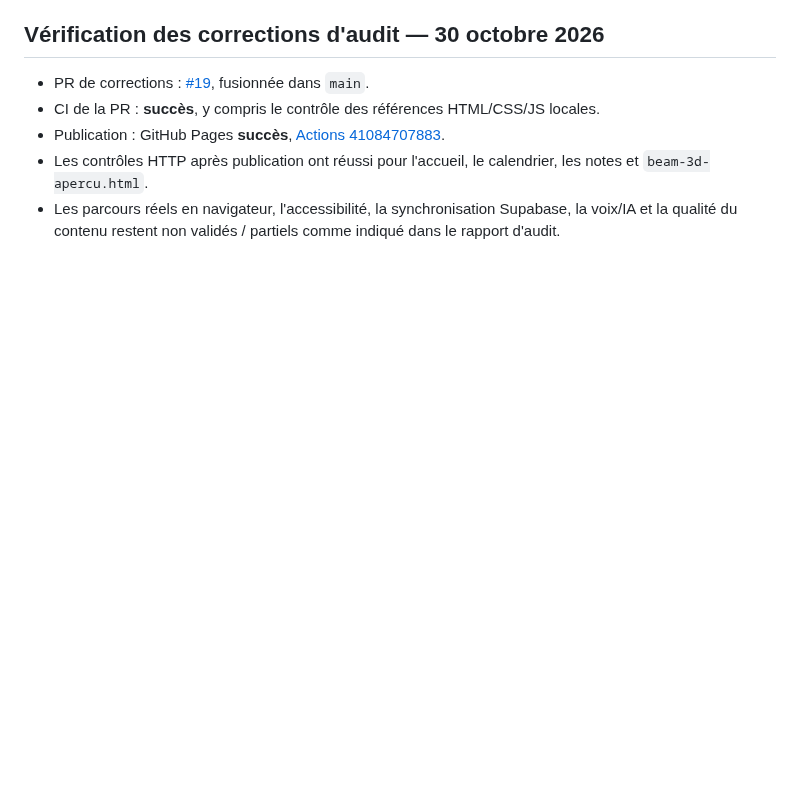
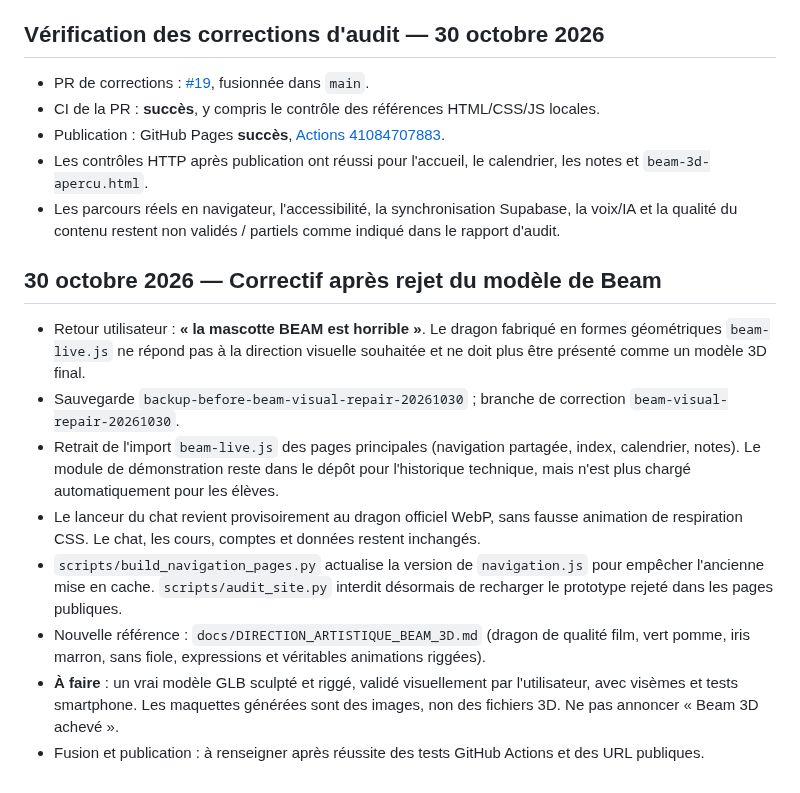
Before and after one commit to sigroupeimmo4-ux/UNKNOW, a Markdown page: docs/PASSATION_STUDYBEAM.md, the part around the change. GitHub-like rendering; blank space fills up the shorter version.

Commit message:
Update handoff after rejection and safe rollback of Beam visual

```diff
--- a/docs/PASSATION_STUDYBEAM.md
+++ b/docs/PASSATION_STUDYBEAM.md
@@ -123,3 +123,13 @@ Bleu ciel `#BBDCF2`, menthe `#C5E9D9`, pêche `#F8DCCE`, jaune `#F7E9AC`, rose `
 - Publication : GitHub Pages **succès**, [Actions 41084707883](https://github.com/sigroupeimmo4-ux/UNKNOW/actions/runs/41084707883).
 - Les contrôles HTTP après publication ont réussi pour l'accueil, le calendrier, les notes et `beam-3d-apercu.html`.
 - Les parcours réels en navigateur, l'accessibilité, la synchronisation Supabase, la voix/IA et la qualité du contenu restent non validés / partiels comme indiqué dans le rapport d'audit.
+
+## 30 octobre 2026 — Correctif après rejet du modèle de Beam
+- Retour utilisateur : **« la mascotte BEAM est horrible »**. Le dragon fabriqué en formes géométriques `beam-live.js` ne répond pas à la direction visuelle souhaitée et ne doit plus être présenté comme un modèle 3D final.
+- Sauvegarde `backup-before-beam-visual-repair-20261030` ; branche de correction `beam-visual-repair-20261030`.
+- Retrait de l'import `beam-live.js` des pages principales (navigation partagée, index, calendrier, notes). Le module de démonstration reste dans le dépôt pour l'historique technique, mais n'est plus chargé automatiquement pour les élèves.
+- Le lanceur du chat revient provisoirement au dragon officiel WebP, sans fausse animation de respiration CSS. Le chat, les cours, comptes et données restent inchangés.
+- `scripts/build_navigation_pages.py` actualise la version de `navigation.js` pour empêcher l'ancienne mise en cache. `scripts/audit_site.py` interdit désormais de recharger le prototype rejeté dans les pages publiques.
+- Nouvelle référence : `docs/DIRECTION_ARTISTIQUE_BEAM_3D.md` (dragon de qualité film, vert pomme, iris marron, sans fiole, expressions et véritables animations riggées).
+- **À faire** : un vrai modèle GLB sculpté et riggé, validé visuellement par l'utilisateur, avec visèmes et tests smartphone. Les maquettes générées sont des images, non des fichiers 3D. Ne pas annoncer « Beam 3D achevé ».
+- Fusion et publication : à renseigner après réussite des tests GitHub Actions et des URL publiques.
```
